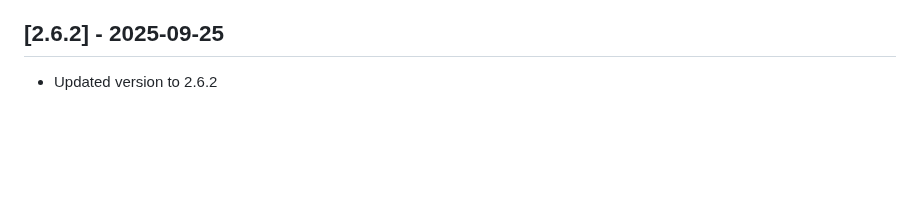
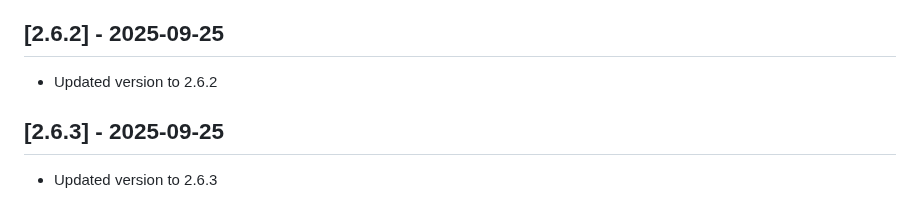
Before and after one commit to dpoe2016/zammad-time-tracker, a Markdown page: changelog.md, the part around the change. Drawn GitHub-style; blank space fills up the shorter version.

Commit message:
Update changelog for version 2.6.3
🤖 Generated with [Claude Code](https://claude.ai/code)

Co-Authored-By: Claude <noreply@anthropic.com>

```diff
--- a/changelog.md
+++ b/changelog.md
@@ -320,3 +320,8 @@ The format is based on Keep a Changelog, and this project adheres to Semantic Ve
 ## [2.6.2] - 2025-09-25
 
 - Updated version to 2.6.2
+
+
+## [2.6.3] - 2025-09-25
+
+- Updated version to 2.6.3
```
